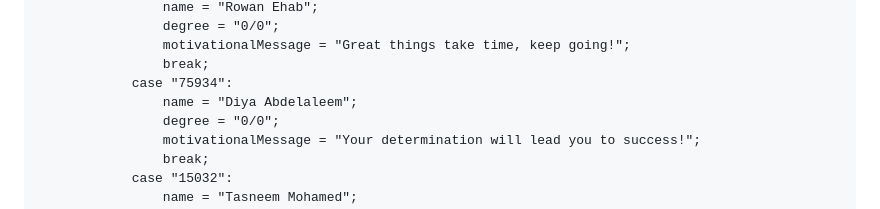
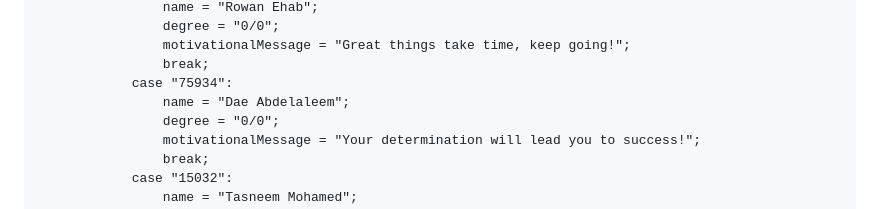
Before and after one commit to eng-Mora/Exam-Result, a Markdown page: README.md, the part around the change. GitHub-like rendering.

```diff
--- a/README.md
+++ b/README.md
@@ -154,7 +154,7 @@
                     motivationalMessage = "Great things take time, keep going!";
                     break;
                 case "75934":
-                    name = "Diya Abdelaleem";
+                    name = "Dae Abdelaleem";
                     degree = "0/0";
                     motivationalMessage = "Your determination will lead you to success!";
                     break;
```
